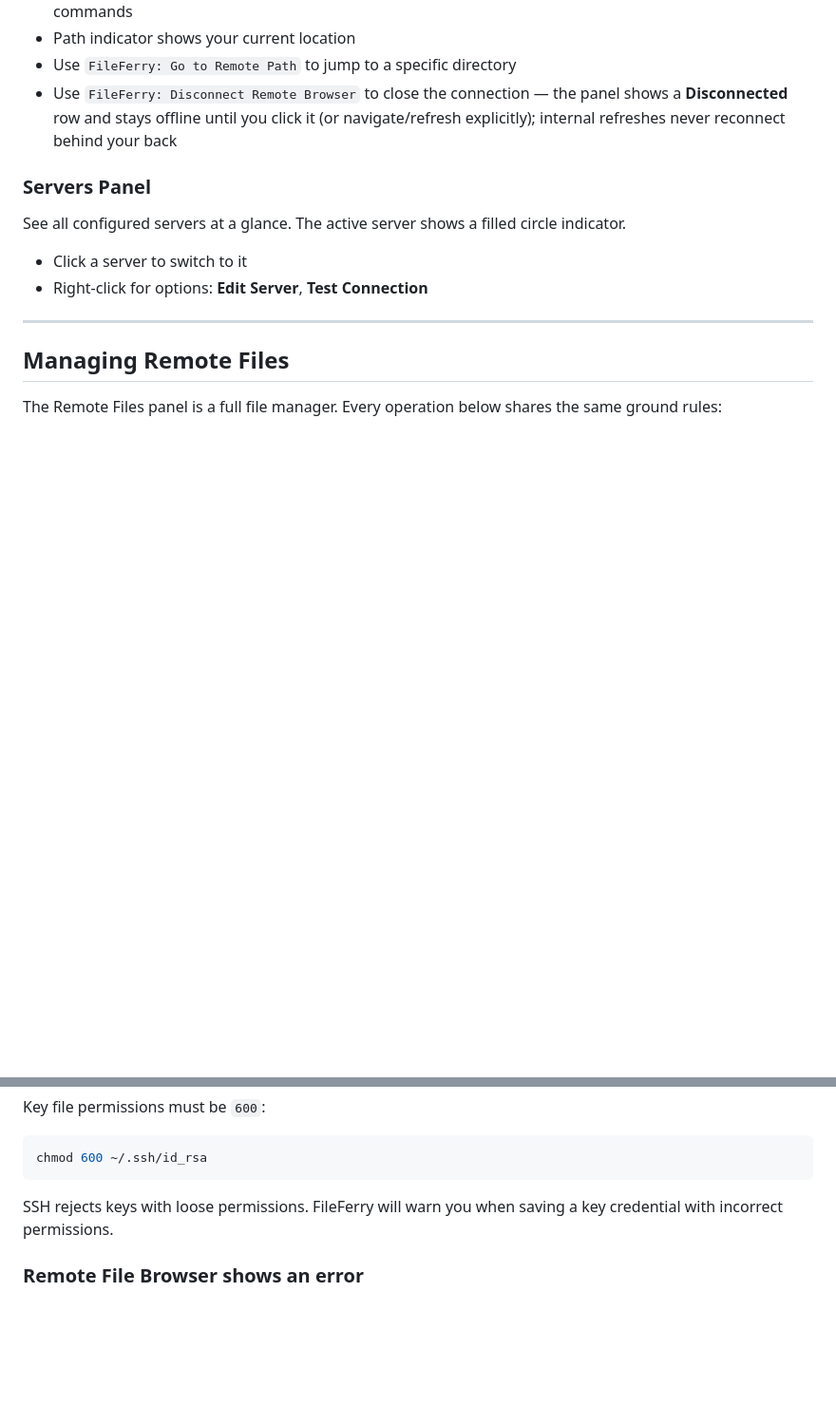
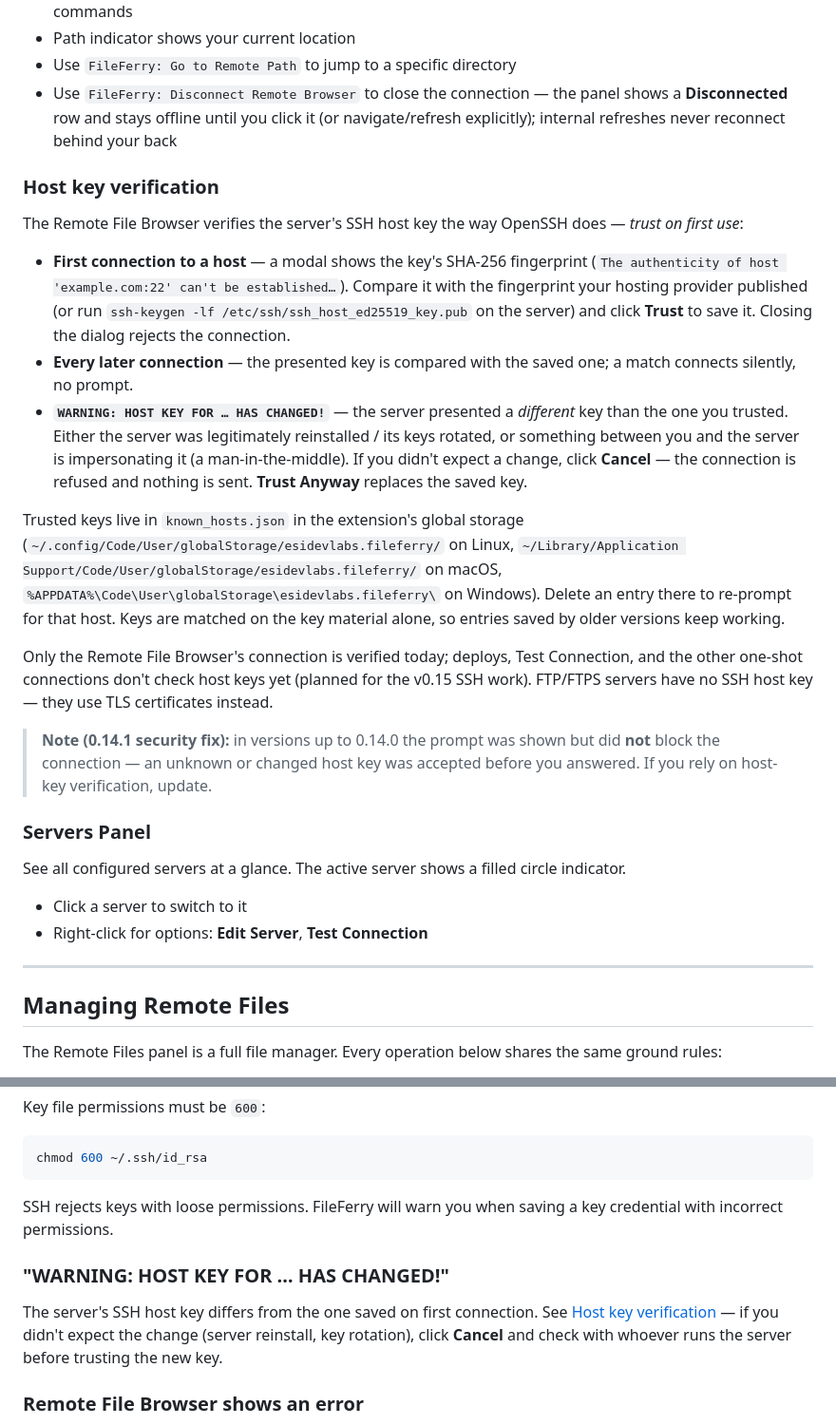
Before and after one commit to emrah-isik/fileferry-vscode, a Markdown page: docs/GUIDE.md, 2 parts joined by grey strips. Shown at 95% size. Drawn GitHub-style; blank space fills up the shorter version.

Commit message:
docs: Host key verification section in GUIDE + architecture notes on the callback-form verifier

```diff
--- a/docs/GUIDE.md
+++ b/docs/GUIDE.md
@@ -258,6 +258,20 @@ Features:
 - Path indicator shows your current location
 - Use `FileFerry: Go to Remote Path` to jump to a specific directory
 - Use `FileFerry: Disconnect Remote Browser` to close the connection — the panel shows a **Disconnected** row and stays offline until you click it (or navigate/refresh explicitly); internal refreshes never reconnect behind your back
+
+### Host key verification
+
+The Remote File Browser verifies the server's SSH host key the way OpenSSH does — *trust on first use*:
+
+- **First connection to a host** — a modal shows the key's SHA-256 fingerprint (`The authenticity of host 'example.com:22' can't be established…`). Compare it with the fingerprint your hosting provider published (or run `ssh-keygen -lf /etc/ssh/ssh_host_ed25519_key.pub` on the server) and click **Trust** to save it. Closing the dialog rejects the connection.
+- **Every later connection** — the presented key is compared with the saved one; a match connects silently, no prompt.
+- **`WARNING: HOST KEY FOR … HAS CHANGED!`** — the server presented a *different* key than the one you trusted. Either the server was legitimately reinstalled / its keys rotated, or something between you and the server is impersonating it (a man-in-the-middle). If you didn't expect a change, click **Cancel** — the connection is refused and nothing is sent. **Trust Anyway** replaces the saved key.
+
+Trusted keys live in `known_hosts.json` in the extension's global storage (`~/.config/Code/User/globalStorage/esidevlabs.fileferry/` on Linux, `~/Library/Application Support/Code/User/globalStorage/esidevlabs.fileferry/` on macOS, `%APPDATA%\Code\User\globalStorage\esidevlabs.fileferry\` on Windows). Delete an entry there to re-prompt for that host. Keys are matched on the key material alone, so entries saved by older versions keep working.
+
+Only the Remote File Browser's connection is verified today; deploys, Test Connection, and the other one-shot connections don't check host keys yet (planned for the v0.15 SSH work). FTP/FTPS servers have no SSH host key — they use TLS certificates instead.
+
+> **Note (0.14.1 security fix):** in versions up to 0.14.0 the prompt was shown but did **not** block the connection — an unknown or changed host key was accepted before you answered. If you rely on host-key verification, update.
 
 ### Servers Panel
 
@@ -610,6 +624,10 @@ chmod 600 ~/.ssh/id_rsa
 
 SSH rejects keys with loose permissions. FileFerry will warn you when saving a key credential with incorrect permissions.
 
+### "WARNING: HOST KEY FOR … HAS CHANGED!"
+
+The server's SSH host key differs from the one saved on first connection. See [Host key verification](#host-key-verification) — if you didn't expect the change (server reinstall, key rotation), click **Cancel** and check with whoever runs the server before trusting the new key.
+
 ### Remote File Browser shows an error
 
 Click the error item to retry the connection, or check your server configuration in **Deployment Settings**. If the server is unreachable, verify the host, port, and credentials.
```
Also changed, not shown: docs/architecture.md (+2 -2 lines).
